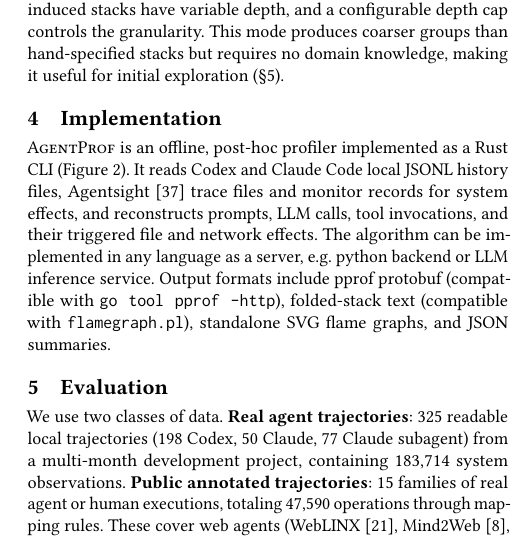
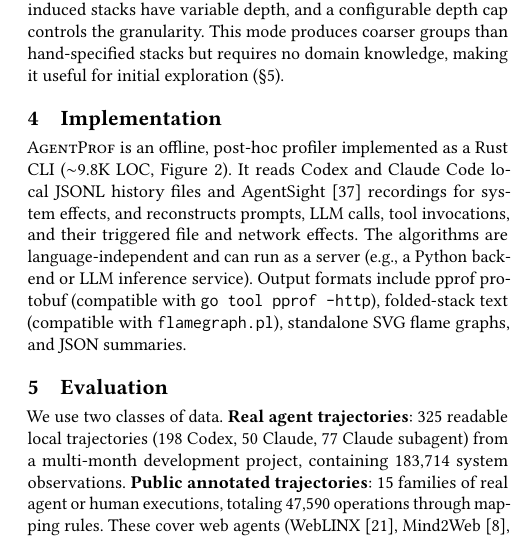
Before and after one commit to yunwei37/agentpprof-paper, a LaTeX paper (main.tex): part of one column of page 4 of 7, cut so that both start at the same text. Compiled offline with pdfLaTeX.

Commit message:
Revise main.tex: Clarify implementation details of the Rust CLI profiler and enhance language independence of algorithms.

```diff
--- a/main.tex
+++ b/main.tex
@@ -474,12 +474,12 @@ exploration (\S\ref{sec:eval}).
 % 实现
 \label{sec:impl}
 
-\sys is an offline, post-hoc profiler implemented as a Rust CLI (Figure~\ref{fig:architecture}).
-% \sys 是一个离线、事后分析器，实现为 Rust CLI（Figure~\ref{fig:architecture}）。
-It reads Codex and Claude Code local JSONL history files, Agentsight~\cite{agentsight}  trace files and monitor records for system effects, and reconstructs prompts, LLM calls, tool invocations, and their triggered file and network effects.
-% \texttt{agent-session} crate 读取 Codex 和 Claude Code 本地 JSONL 历史文件，重建提示词、LLM 调用、工具调用及其触发的文件和网络副作用。
-The algorithm can be implemented in any language as a server, e.g. python backend or
-LLM inference service.
+\sys is an offline, post-hoc profiler implemented as a Rust CLI ({$\sim$}9.8K LOC, Figure~\ref{fig:architecture}).
+% \sys 是一个离线、事后分析器，实现为 Rust CLI（约 9.8K 行代码，Figure~\ref{fig:architecture}）。
+It reads Codex and Claude Code local JSONL history files and AgentSight~\cite{agentsight} recordings for system effects, and reconstructs prompts, LLM calls, tool invocations, and their triggered file and network effects.
+% 它读取 Codex 和 Claude Code 本地 JSONL 历史文件以及 AgentSight~\cite{agentsight} 的系统副作用记录，重建提示词、LLM 调用、工具调用及其触发的文件和网络副作用。
+The algorithms are language-independent and can run as a server (e.g., a Python backend or LLM inference service).
+% 算法与语言无关，可作为服务运行（如 Python 后端或 LLM 推理服务）。
 Output formats include pprof protobuf (compatible with \texttt{go tool pprof -http}), folded-stack text (compatible with \texttt{flamegraph.pl}), standalone SVG flame graphs, and JSON summaries.
 % 输出格式包括 pprof protobuf（兼容 \texttt{go tool pprof -http}）、折叠栈文本（兼容 \texttt{flamegraph.pl}）、独立 SVG 火焰图和 JSON 摘要。
 
```
